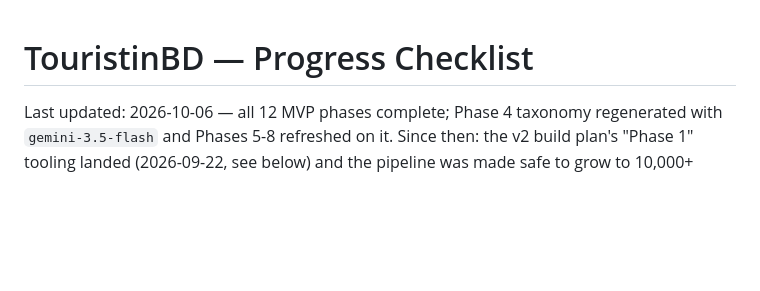
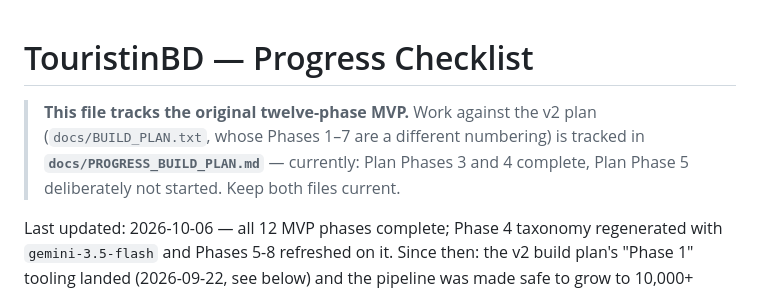
Before and after one commit to yakin-nazif13/TouristinBD, a Markdown page: docs/PROGRESS.md, the part around the change. GitHub-like rendering; blank space fills up the shorter version.

```diff
--- a/docs/PROGRESS.md
+++ b/docs/PROGRESS.md
@@ -1,4 +1,9 @@
 # TouristinBD — Progress Checklist
+
+> **This file tracks the original twelve-phase MVP.** Work against the v2 plan
+> (`docs/BUILD_PLAN.txt`, whose Phases 1–7 are a different numbering) is tracked in
+> **`docs/PROGRESS_BUILD_PLAN.md`** — currently: Plan Phases 3 and 4 complete,
+> Plan Phase 5 deliberately not started. Keep both files current.
 
 Last updated: 2026-10-06 — all 12 MVP phases complete; Phase 4 taxonomy regenerated with
 `gemini-3.5-flash` and Phases 5-8 refreshed on it. Since then: the v2 build plan's
```
Also changed, not shown: docs/PROGRESS_BUILD_PLAN.md (added, +325 -0 lines).
